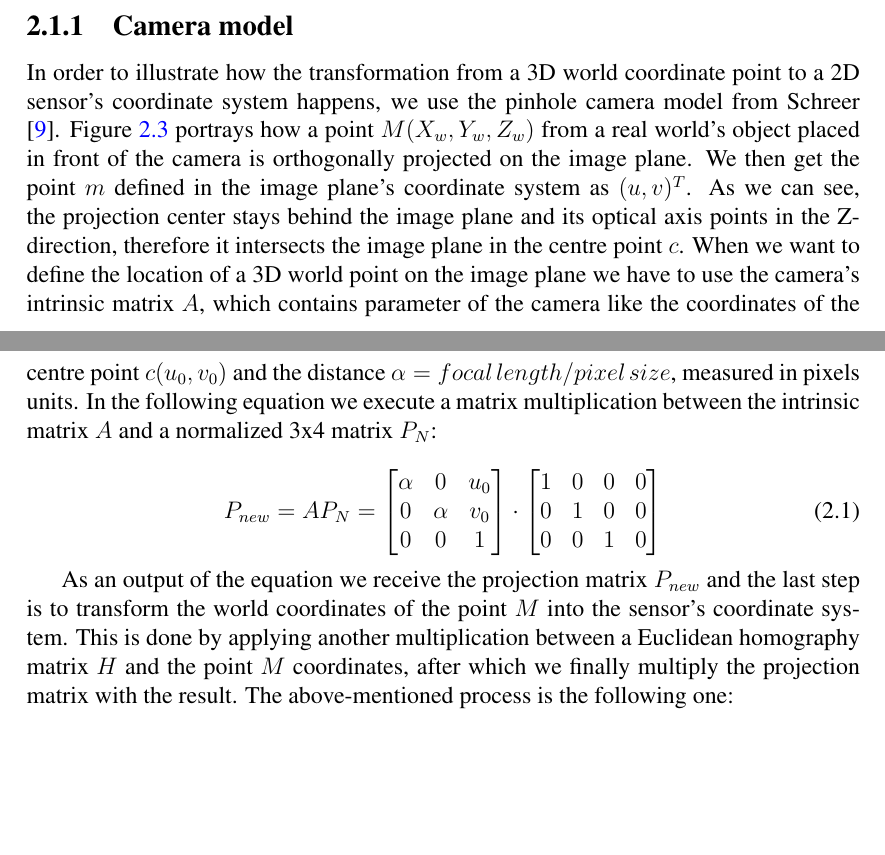
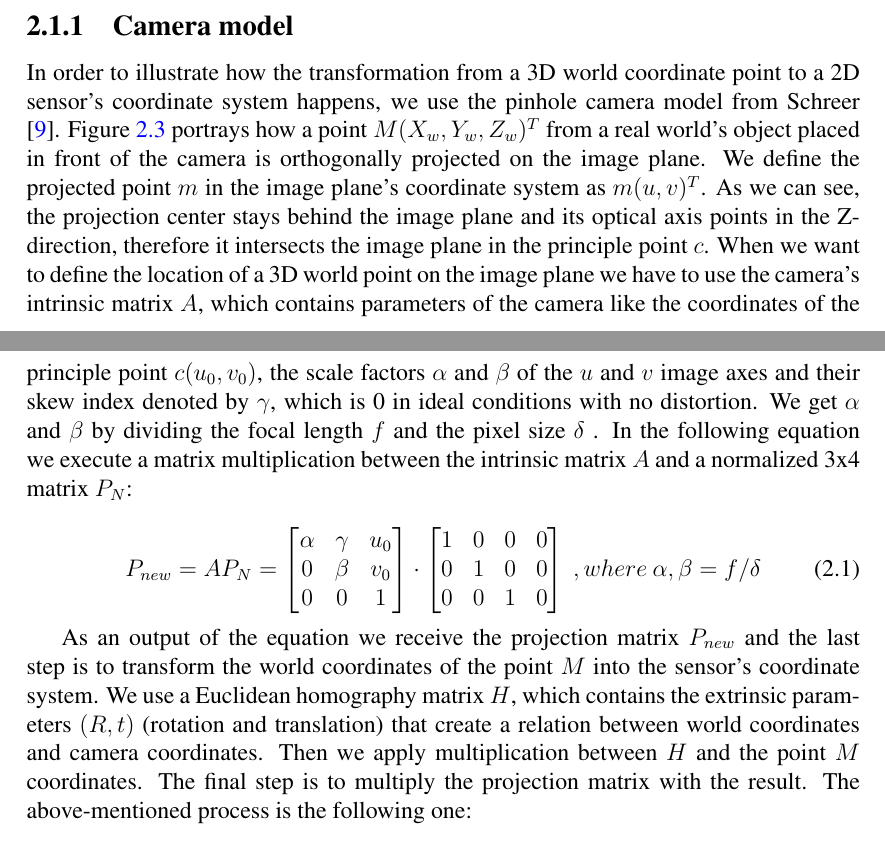
Before and after one commit to gogokotsev00/bachelor_thesis_github, a LaTeX thesis (Bachelor Thesis Georgi Kotsev/thesis.tex, which reads Bachelor Thesis Georgi Kotsev/input/02_background.tex): two parts of pages 15 and 16 of 34, joined at a grey line, cut so that both start at the same text, the shorter picture padded with empty space. Compiled offline with pdfLaTeX.

Commit message:
Thesis v22.11.0

```diff
--- a/Bachelor Thesis Georgi Kotsev/input/02_background.tex
+++ b/Bachelor Thesis Georgi Kotsev/input/02_background.tex
@@ -40,18 +40,18 @@ conditions, single cameras are unreliable when exposed to bad light and weather
 \end{figure}
 
 \subsection{Camera model}\label{camera_model}
-In order to illustrate how the transformation from a 3D world coordinate point to a 2D sensor's coordinate system happens, we use the pinhole camera model from Schreer \cite{camera_pinhole_model}. Figure \ref{fig:camera_model} portrays how a point $M(X_{w}, Y_{w}, Z_{w})$ from a real world's object placed in front of the camera is orthogonally projected on the image plane. We then get the point $m$ defined in the image plane's coordinate system as $(u,v)^{T}$. As we can see, the projection center stays behind the image plane and its optical axis points in the Z-direction, therefore it intersects the image plane in the centre point $c$. When we want to define the location of a 3D world point on the image plane we have to use the camera's intrinsic matrix $A$, which contains parameter of the camera like the coordinates of the centre point $c(u_{0},v_{0})$ and the distance $\alpha = focal \: length / pixel \: size$, measured in pixels units. In the following equation we execute a matrix multiplication between the intrinsic matrix $A$ and a normalized 3x4 matrix $P_{N}$:
+In order to illustrate how the transformation from a 3D world coordinate point to a 2D sensor's coordinate system happens, we use the pinhole camera model from Schreer \cite{camera_pinhole_model}. Figure \ref{fig:camera_model} portrays how a point $M(X_{w}, Y_{w}, Z_{w})^{T}$ from a real world's object placed in front of the camera is orthogonally projected on the image plane. We define the projected point $m$ in the image plane's coordinate system as $m(u,v)^{T}$. As we can see, the projection center stays behind the image plane and its optical axis points in the Z-direction, therefore it intersects the image plane in the principle point $c$. When we want to define the location of a 3D world point on the image plane we have to use the camera's intrinsic matrix $A$, which contains parameters of the camera like the coordinates of the principle point $c(u_{0},v_{0})$, the scale factors $\alpha$ and $\beta$ of the $u$ and $v$ image axes and their skew index denoted by $\gamma$, which is 0 in ideal conditions with no distortion. We get $\alpha$ and $\beta$ by dividing the focal length $f$ and the pixel size $\delta$ . In the following equation we execute a matrix multiplication between the intrinsic matrix $A$ and a normalized 3x4 matrix $P_{N}$:
 
 \begin{equation}
     P_{new} = A P_{N} = \begin{bmatrix}
-                        \alpha & 0 & u_{0}\\
-                        0 & \alpha & v_{0}\\
+                        \alpha & \gamma & u_{0}\\
+                        0 & \beta & v_{0}\\
                         0 & 0 & 1\end{bmatrix} \cdot \begin{bmatrix}
                         1 & 0 & 0 & 0\\
                         0 & 1 & 0 & 0\\
-                        0 & 0 & 1 & 0\end{bmatrix}
+                        0 & 0 & 1 & 0\end{bmatrix} \: , where \: \alpha, \beta = f / \delta
 \end{equation}
 
-As an output of the equation we receive the projection matrix $P_{new}$ and the last step is to transform the world coordinates of the point $M$ into the sensor's coordinate system. This is done by applying another multiplication between a Euclidean homography matrix $H$ and the point $M$ coordinates, after which we finally multiply the projection matrix with the result. The above-mentioned process is the following one:
+As an output of the equation we receive the projection matrix $P_{new}$ and the last step is to transform the world coordinates of the point $M$ into the sensor's coordinate system. We use a Euclidean homography matrix $H$, which contains the extrinsic parameters $(R,t)$ (rotation and translation) that create a relation between world coordinates and camera coordinates. Then we apply multiplication between $H$ and the point $M$ coordinates. The final step is to multiply the projection matrix with the result. The above-mentioned process is the following one:
 
 \begin{equation}
```
Also changed, not shown: Bachelor Thesis Georgi Kotsev/input/02_background.tex (2 more changed lines).
